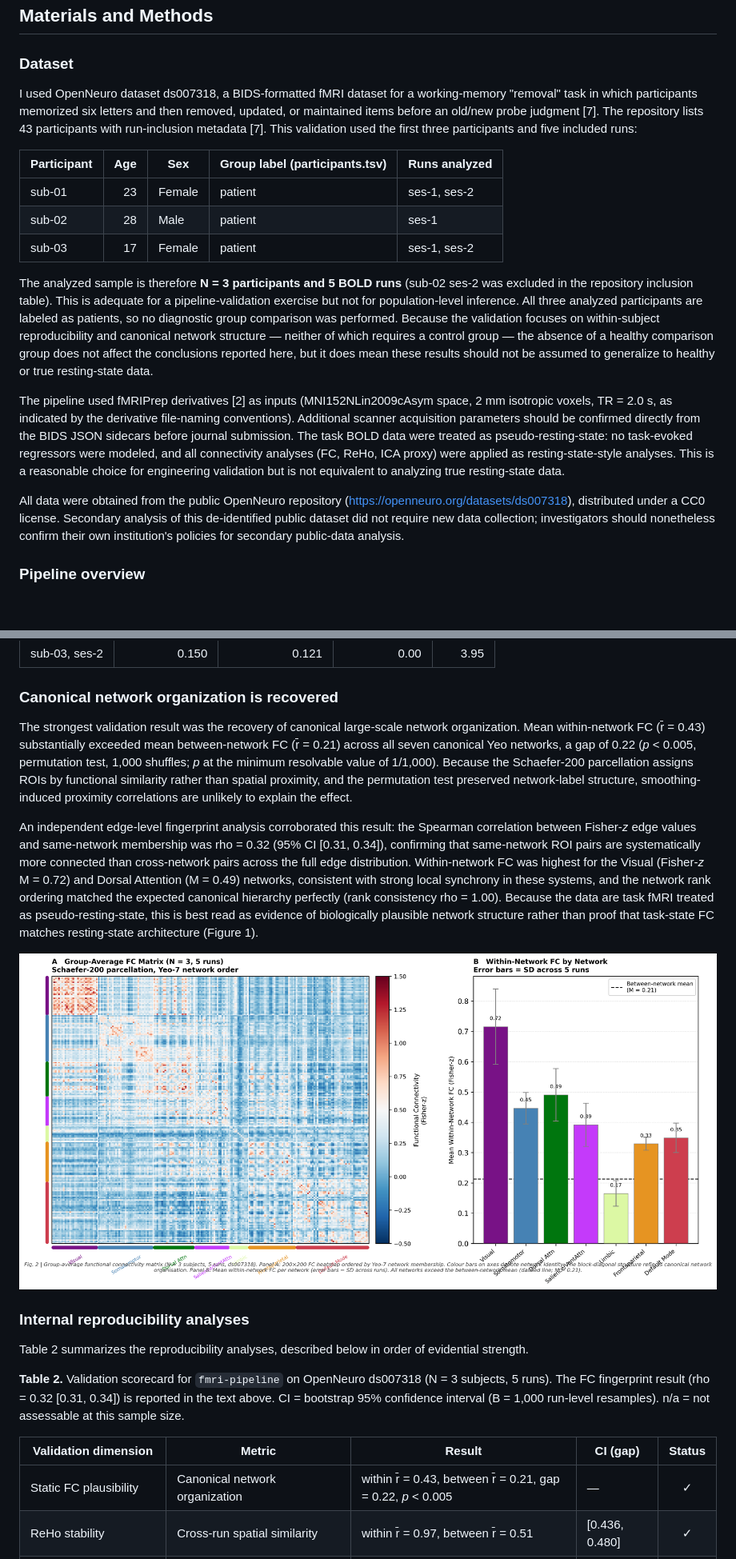
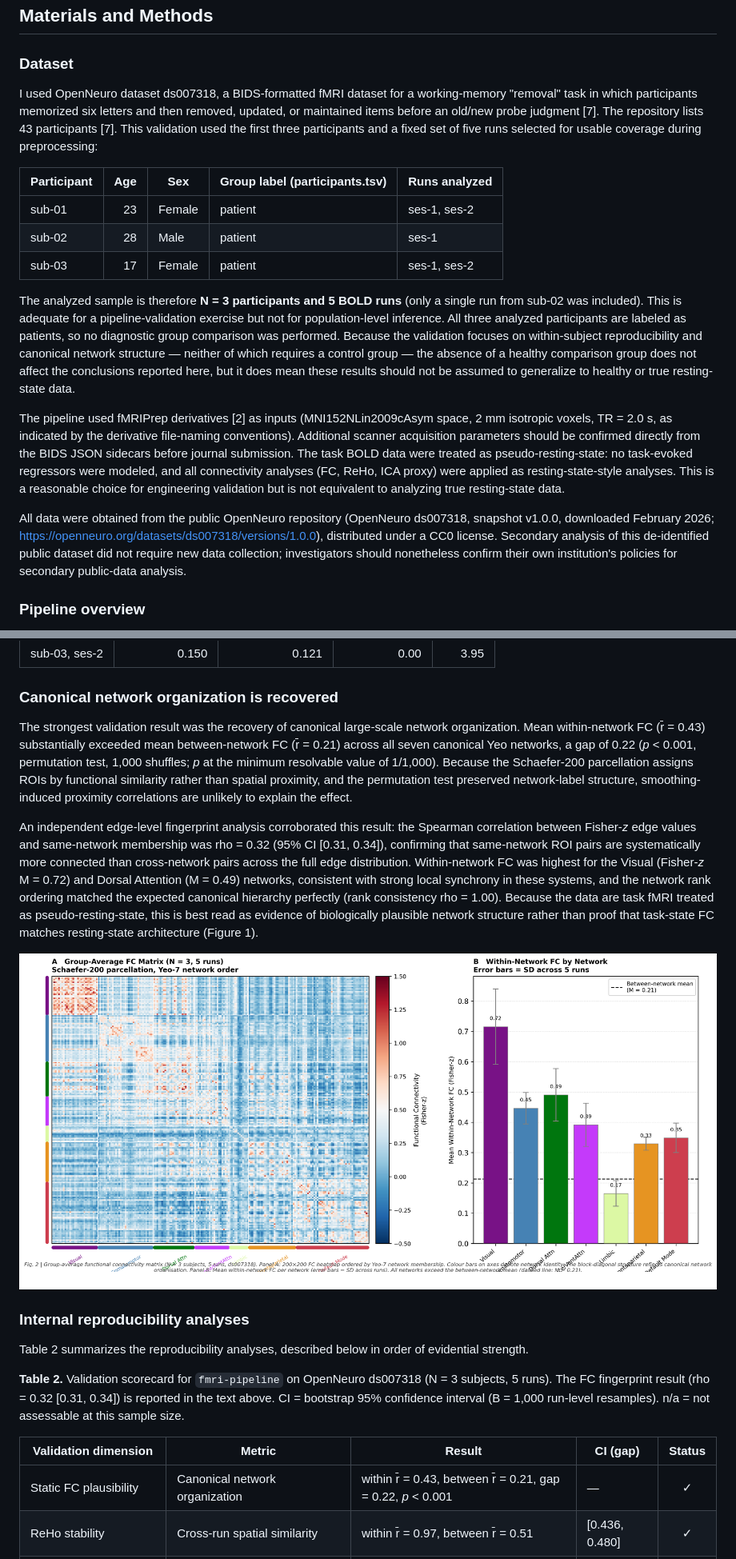
Before and after one commit to sarapradhan/biomed-research, a Markdown page: paper.md, 2 parts joined by grey strips. Shown: that part at 80% size. Drawn GitHub-style; pictures changed too: figures/fc_matrix_canonical.png; blank space fills up the shorter version.

```diff
--- a/paper.md
+++ b/paper.md
@@ -34,7 +34,7 @@ I developed `fmri-pipeline` to fill that gap. All parameters live in a single YA
 
 ### Dataset
 
-I used OpenNeuro dataset ds007318, a BIDS-formatted fMRI dataset for a working-memory "removal" task in which participants memorized six letters and then removed, updated, or maintained items before an old/new probe judgment [7]. The repository lists 43 participants with run-inclusion metadata [7]. This validation used the first three participants and five included runs:
+I used OpenNeuro dataset ds007318, a BIDS-formatted fMRI dataset for a working-memory "removal" task in which participants memorized six letters and then removed, updated, or maintained items before an old/new probe judgment [7]. The repository lists 43 participants [7]. This validation used the first three participants and a fixed set of five runs selected for usable coverage during preprocessing:
 
 | Participant | Age | Sex | Group label (participants.tsv) | Runs analyzed |
 |---|---:|---|---|---|
@@ -42,11 +42,11 @@ I used OpenNeuro dataset ds007318, a BIDS-formatted fMRI dataset for a working-m
 | sub-02 | 28 | Male | patient | ses-1 |
 | sub-03 | 17 | Female | patient | ses-1, ses-2 |
 
-The analyzed sample is therefore **N = 3 participants and 5 BOLD runs** (sub-02 ses-2 was excluded in the repository inclusion table). This is adequate for a pipeline-validation exercise but not for population-level inference. All three analyzed participants are labeled as patients, so no diagnostic group comparison was performed. Because the validation focuses on within-subject reproducibility and canonical network structure — neither of which requires a control group — the absence of a healthy comparison group does not affect the conclusions reported here, but it does mean these results should not be assumed to generalize to healthy or true resting-state data.
+The analyzed sample is therefore **N = 3 participants and 5 BOLD runs** (only a single run from sub-02 was included). This is adequate for a pipeline-validation exercise but not for population-level inference. All three analyzed participants are labeled as patients, so no diagnostic group comparison was performed. Because the validation focuses on within-subject reproducibility and canonical network structure — neither of which requires a control group — the absence of a healthy comparison group does not affect the conclusions reported here, but it does mean these results should not be assumed to generalize to healthy or true resting-state data.
 
 The pipeline used fMRIPrep derivatives [2] as inputs (MNI152NLin2009cAsym space, 2 mm isotropic voxels, TR = 2.0 s, as indicated by the derivative file-naming conventions). Additional scanner acquisition parameters should be confirmed directly from the BIDS JSON sidecars before journal submission. The task BOLD data were treated as pseudo-resting-state: no task-evoked regressors were modeled, and all connectivity analyses (FC, ReHo, ICA proxy) were applied as resting-state-style analyses. This is a reasonable choice for engineering validation but is not equivalent to analyzing true resting-state data.
 
-All data were obtained from the public OpenNeuro repository (https://openneuro.org/datasets/ds007318), distributed under a CC0 license. Secondary analysis of this de-identified public dataset did not require new data collection; investigators should nonetheless confirm their own institution's policies for secondary public-data analysis.
+All data were obtained from the public OpenNeuro repository (OpenNeuro ds007318, snapshot v1.0.0, downloaded February 2026; https://openneuro.org/datasets/ds007318/versions/1.0.0), distributed under a CC0 license. Secondary analysis of this de-identified public dataset did not require new data collection; investigators should nonetheless confirm their own institution's policies for secondary public-data analysis.
 
 ### Pipeline overview
 
@@ -100,11 +100,11 @@ All five runs passed the predefined motion-quality criteria (mean FD < 0.5 mm, p
 
 ### Canonical network organization is recovered
 
-The strongest validation result was the recovery of canonical large-scale network organization. Mean within-network FC (r̄ = 0.43) substantially exceeded mean between-network FC (r̄ = 0.21) across all seven canonical Yeo networks, a gap of 0.22 (*p* < 0.005, permutation test, 1,000 shuffles; *p* at the minimum resolvable value of 1/1,000). Because the Schaefer-200 parcellation assigns ROIs by functional similarity rather than spatial proximity, and the permutation test preserved network-label structure, smoothing-induced proximity correlations are unlikely to explain the effect.
+The strongest validation result was the recovery of canonical large-scale network organization. Mean within-network FC (r̄ = 0.43) substantially exceeded mean between-network FC (r̄ = 0.21) across all seven canonical Yeo networks, a gap of 0.22 (*p* < 0.001, permutation test, 1,000 shuffles; *p* at the minimum resolvable value of 1/1,000). Because the Schaefer-200 parcellation assigns ROIs by functional similarity rather than spatial proximity, and the permutation test preserved network-label structure, smoothing-induced proximity correlations are unlikely to explain the effect.
 
 An independent edge-level fingerprint analysis corroborated this result: the Spearman correlation between Fisher-*z* edge values and same-network membership was rho = 0.32 (95% CI [0.31, 0.34]), confirming that same-network ROI pairs are systematically more connected than cross-network pairs across the full edge distribution. Within-network FC was highest for the Visual (Fisher-*z* M = 0.72) and Dorsal Attention (M = 0.49) networks, consistent with strong local synchrony in these systems, and the network rank ordering matched the expected canonical hierarchy perfectly (rank consistency rho = 1.00). Because the data are task fMRI treated as pseudo-resting-state, this is best read as evidence of biologically plausible network structure rather than proof that task-state FC matches resting-state architecture (Figure 1).
 
-![**Figure 1.** Group-average functional connectivity matrix (N = 3 subjects, 5 runs, ds007318). **Panel A:** 200×200 FC heatmap ordered by Yeo-7 network membership (Schaefer-200 parcellation, Fisher-z scale, clipped to [−0.5, 1.5]); axis colour bars denote network identity. The block-diagonal structure reflects canonical large-scale network organization. **Panel B:** Mean within-network FC per canonical network; error bars show standard deviation across the 5 runs. All networks exceed the between-network mean (dashed line; M = 0.21). Vis = Visual; SomMot = Somatomotor; DorsAttn = Dorsal Attention; SalVentAttn = Salience/Ventral Attention; Cont = Frontoparietal/Control; DMN = Default Mode.](figures/fc_matrix_canonical.png)
+![**Figure 1.** Group-average functional connectivity matrix (N = 3 subjects, 5 runs, ds007318). **Panel A:** 200×200 FC heatmap ordered by Yeo-7 network membership (Schaefer-200 parcellation, Fisher-z scale, clipped to [−0.5, 1.5]); axis colour bars denote network identity. The block-diagonal structure reflects canonical large-scale network organization. **Panel B:** Mean within-network FC per canonical network; error bars show standard deviation across the 5 runs. All networks exceed the between-network mean (dashed line; M = 0.21). Vis = Visual; SomMot = Somatomotor; DorsAttn = Dorsal Attention; SalVentAttn = Salience/Ventral Attention; Cont = Frontoparietal/Control; Limbic = Limbic; DMN = Default Mode.](figures/fc_matrix_canonical.png)
 
 ### Internal reproducibility analyses
 
@@ -114,7 +114,7 @@ Table 2 summarizes the reproducibility analyses, described below in order of evi
 
 | Validation dimension | Metric | Result | CI (gap) | Status |
 |---|---|---|---|:---:|
-| Static FC plausibility | Canonical network organization | within r̄ = 0.43, between r̄ = 0.21, gap = 0.22, *p* < 0.005 | — | ✓ |
+| Static FC plausibility | Canonical network organization | within r̄ = 0.43, between r̄ = 0.21, gap = 0.22, *p* < 0.001 | — | ✓ |
 | ReHo stability | Cross-run spatial similarity | within r̄ = 0.97, between r̄ = 0.51 | [0.436, 0.480] | ✓ |
 | ICA stability (temporal proxy) | Component recovery across seeds | 20/20 robust, mean &#124;*r*&#124; = 0.88 | — | ✓ |
 | FC reproducibility | Within- vs. between-subject run similarity | within r̄ = 0.71, between r̄ = 0.43, *p* = 0.067 | [0.217, 0.348] | ✓ (CI) |
```
Also changed, not shown: other parts of paper.md (+7 -7 lines), sensitivity_figures_real/joss_figure_sensitivity_combined.png, 7 other files.
